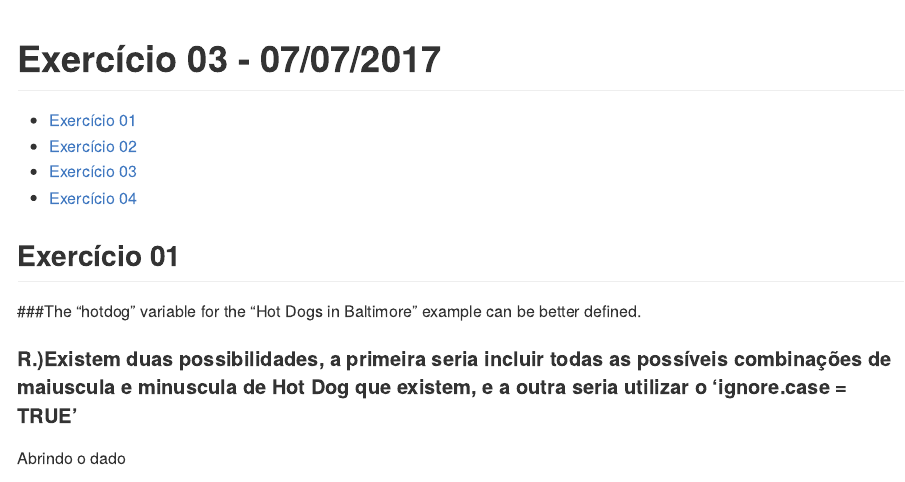
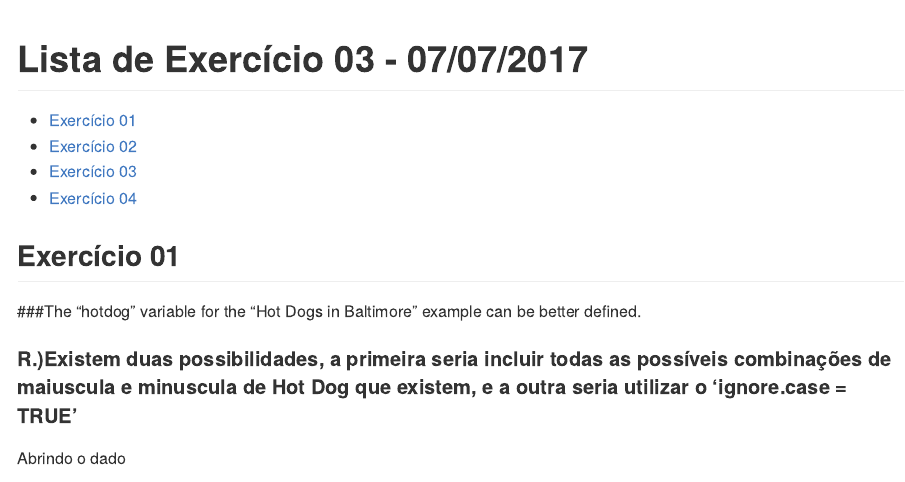
Before and after one commit to wesley-ac/CAP386-DataScience, an R Markdown document (Exercicios/Exercicio03.Rmd): the page in a window 1100 px wide, from its top. Rendered offline with R 4.5, knitr and Pandoc, with nearby package versions; some code elsewhere in the file could not run offline; long lines of code are wrapped.

Commit message:
Update Exercicio03.Rmd

```diff
--- a/Exercicios/Exercicio03.Rmd
+++ b/Exercicios/Exercicio03.Rmd
@@ -1,5 +1,5 @@
 ---
-title: "Exercício 03 - 07/07/2017"
+title: "Lista de Exercício 03 - 07/07/2017"
 output: github_document
 ---
 
```
